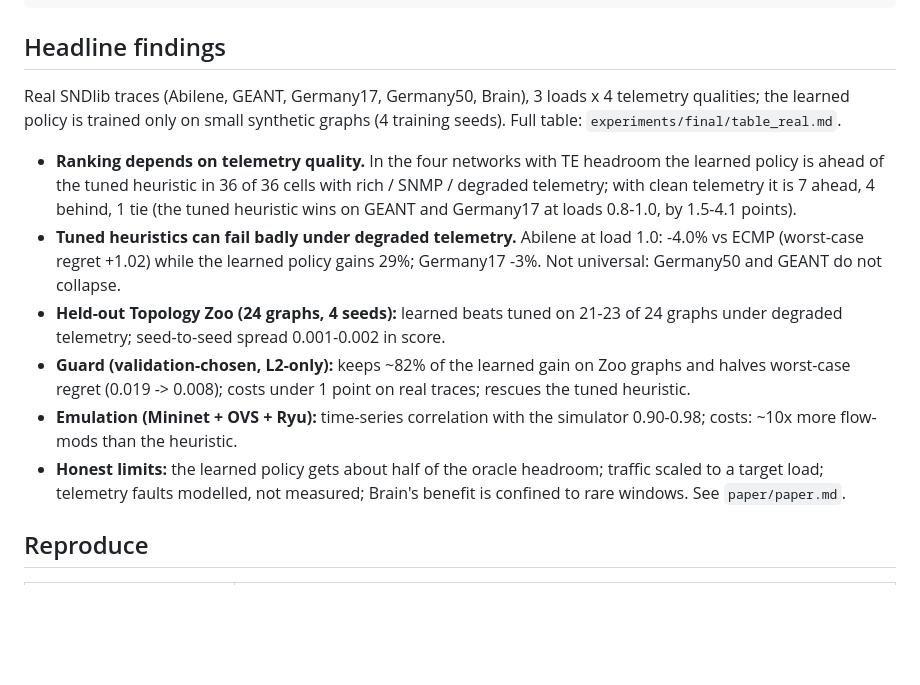
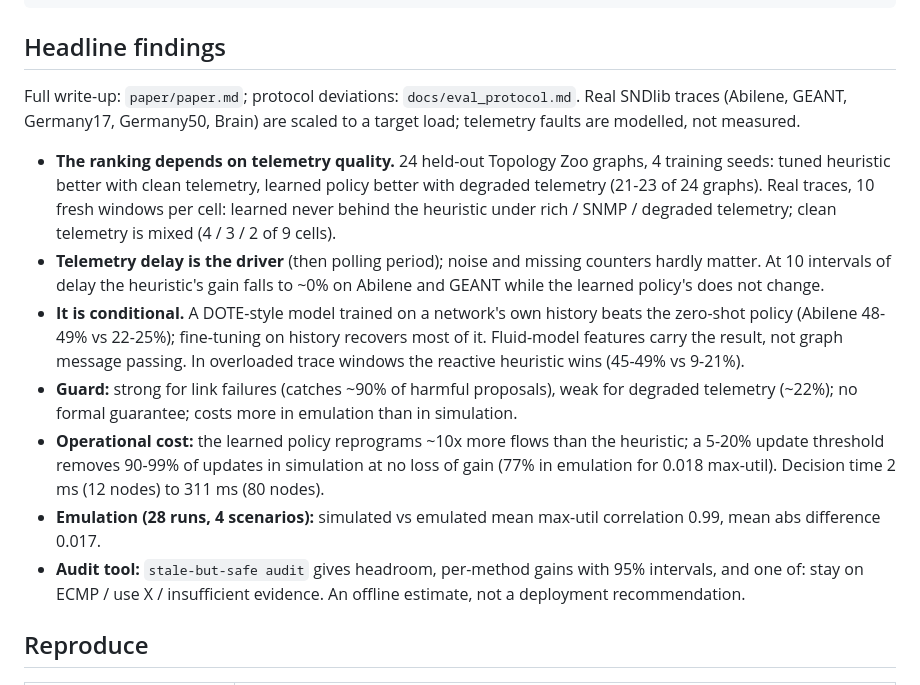
Before and after one commit to Starmarine06/stale-but-safe-te, a Markdown page: README.md, the part around the change. GitHub-like rendering; blank space fills up the shorter version.

Commit message:
README: v2 headline findings

````diff
--- a/README.md
+++ b/README.md
@@ -27,22 +27,24 @@ stale-but-safe demo --topology abilene --mode shadow --model runs/ours_dfm_final
 ```
 
 ## Headline findings
-Real SNDlib traces (Abilene, GEANT, Germany17, Germany50, Brain), 3 loads x 4 telemetry qualities; the learned
-policy is trained only on small synthetic graphs (4 training seeds). Full table: `experiments/final/table_real.md`.
+Full write-up: `paper/paper.md`; protocol deviations: `docs/eval_protocol.md`. Real SNDlib traces (Abilene, GEANT,
+Germany17, Germany50, Brain) are scaled to a target load; telemetry faults are modelled, not measured.
 
-* **Ranking depends on telemetry quality.** In the four networks with TE headroom the learned policy is ahead of the
-  tuned heuristic in 36 of 36 cells with rich / SNMP / degraded telemetry; with clean telemetry it is 7 ahead, 4 behind,
-  1 tie (the tuned heuristic wins on GEANT and Germany17 at loads 0.8-1.0, by 1.5-4.1 points).
-* **Tuned heuristics can fail badly under degraded telemetry.** Abilene at load 1.0: -4.0% vs ECMP (worst-case regret
-  +1.02) while the learned policy gains 29%; Germany17 -3%. Not universal: Germany50 and GEANT do not collapse.
-* **Held-out Topology Zoo (24 graphs, 4 seeds):** learned beats tuned on 21-23 of 24 graphs under degraded telemetry;
-  seed-to-seed spread 0.001-0.002 in score.
-* **Guard (validation-chosen, L2-only):** keeps ~82% of the learned gain on Zoo graphs and halves worst-case regret
-  (0.019 -> 0.008); costs under 1 point on real traces; rescues the tuned heuristic.
-* **Emulation (Mininet + OVS + Ryu):** time-series correlation with the simulator 0.90-0.98; costs: ~10x more
-  flow-mods than the heuristic.
-* **Honest limits:** the learned policy gets about half of the oracle headroom; traffic scaled to a target load;
-  telemetry faults modelled, not measured; Brain's benefit is confined to rare windows. See `paper/paper.md`.
+* **The ranking depends on telemetry quality.** 24 held-out Topology Zoo graphs, 4 training seeds: tuned heuristic better with
+  clean telemetry, learned policy better with degraded telemetry (21-23 of 24 graphs). Real traces, 10 fresh windows per cell:
+  learned never behind the heuristic under rich / SNMP / degraded telemetry; clean telemetry is mixed (4 / 3 / 2 of 9 cells).
+* **Telemetry delay is the driver** (then polling period); noise and missing counters hardly matter. At 10 intervals of delay the
+  heuristic's gain falls to ~0% on Abilene and GEANT while the learned policy's does not change.
+* **It is conditional.** A DOTE-style model trained on a network's own history beats the zero-shot policy (Abilene 48-49% vs
+  22-25%); fine-tuning on history recovers most of it. Fluid-model features carry the result, not graph message passing. In
+  overloaded trace windows the reactive heuristic wins (45-49% vs 9-21%).
+* **Guard:** strong for link failures (catches ~90% of harmful proposals), weak for degraded telemetry (~22%); no formal guarantee;
+  costs more in emulation than in simulation.
+* **Operational cost:** the learned policy reprograms ~10x more flows than the heuristic; a 5-20% update threshold removes 90-99%
+  of updates in simulation at no loss of gain (77% in emulation for 0.018 max-util). Decision time 2 ms (12 nodes) to 311 ms (80 nodes).
+* **Emulation (28 runs, 4 scenarios):** simulated vs emulated mean max-util correlation 0.99, mean abs difference 0.017.
+* **Audit tool:** `stale-but-safe audit` gives headroom, per-method gains with 95% intervals, and one of: stay on ECMP / use X /
+  insufficient evidence. An offline estimate, not a deployment recommendation.
 
 ## Reproduce
 | Step | Command |
````
